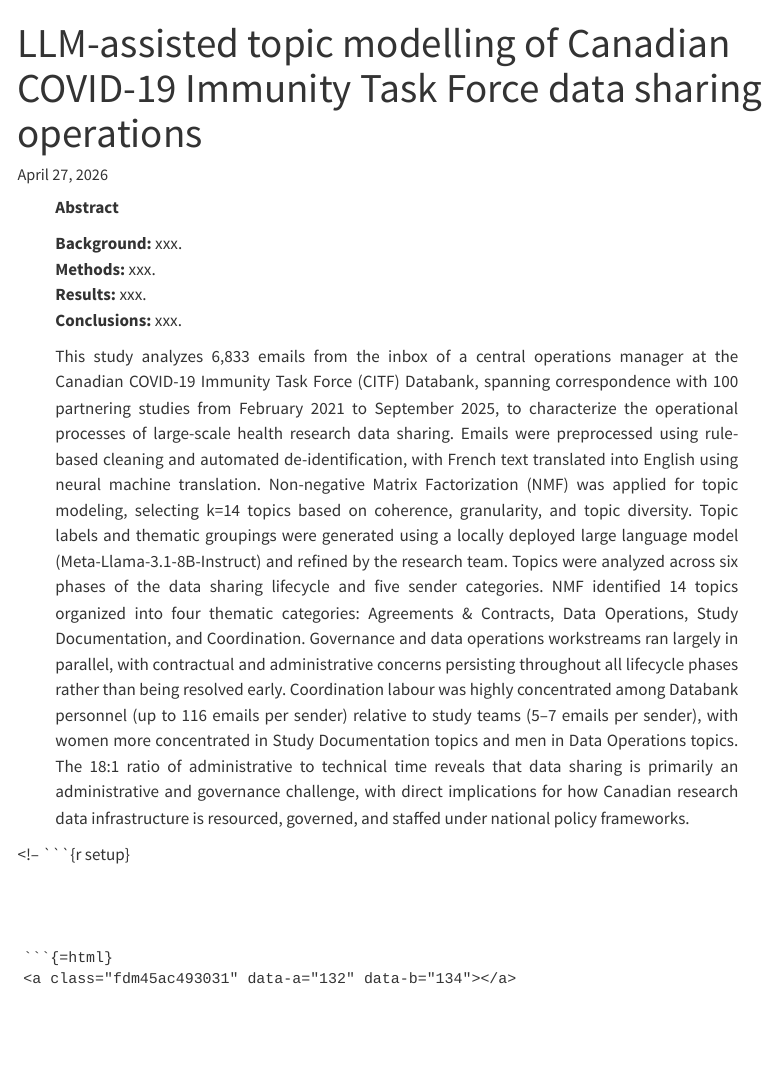
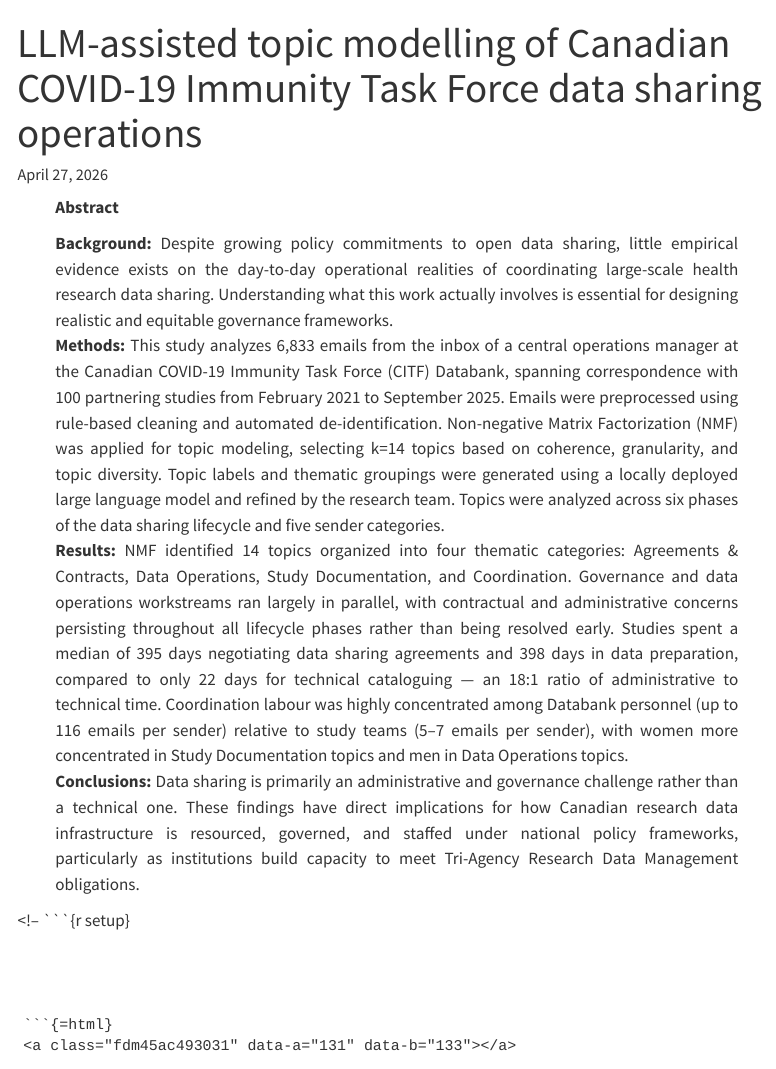
Before and after one commit to zackbatist/CITF-emails, a Quarto document (topic-modelling/index.qmd): the page in a window 1100 px wide, from its top. Rendered offline with R 4.5, knitr and Pandoc in place of Quarto, with nearby package versions; menus at the side of the page are left out.

Commit message:
Re-wrote abstract into a more structured format.

```diff
--- a/topic-modelling/index.qmd
+++ b/topic-modelling/index.qmd
@@ -83,12 +83,11 @@ authors:
         region: Québec
         country: Canada
 abstract: |
-  **Background:** xxx.\
-  **Methods:** xxx.\
-  **Results:** xxx.\
-  **Conclusions:** xxx.\
+  **Background:** Despite growing policy commitments to open data sharing, little empirical evidence exists on the day-to-day operational realities of coordinating large-scale health research data sharing. Understanding what this work actually involves is essential for designing realistic and equitable governance frameworks.\
+  **Methods:** This study analyzes 6,833 emails from the inbox of a central operations manager at the Canadian COVID-19 Immunity Task Force (CITF) Databank, spanning correspondence with 100 partnering studies from February 2021 to September 2025. Emails were preprocessed using rule-based cleaning and automated de-identification. Non-negative Matrix Factorization (NMF) was applied for topic modeling, selecting k=14 topics based on coherence, granularity, and topic diversity. Topic labels and thematic groupings were generated using a locally deployed large language model and refined by the research team. Topics were analyzed across six phases of the data sharing lifecycle and five sender categories.\
+  **Results:** NMF identified 14 topics organized into four thematic categories: Agreements & Contracts, Data Operations, Study Documentation, and Coordination. Governance and data operations workstreams ran largely in parallel, with contractual and administrative concerns persisting throughout all lifecycle phases rather than being resolved early. Studies spent a median of 395 days negotiating data sharing agreements and 398 days in data preparation, compared to only 22 days for technical cataloguing — an 18:1 ratio of administrative to technical time. Coordination labour was highly concentrated among Databank personnel (up to 116 emails per sender) relative to study teams (5–7 emails per sender), with women more concentrated in Study Documentation topics and men in Data Operations topics.\
+  **Conclusions:** Data sharing is primarily an administrative and governance challenge rather than a technical one. These findings have direct implications for how Canadian research data infrastructure is resourced, governed, and staffed under national policy frameworks, particularly as institutions build capacity to meet Tri-Agency Research Data Management obligations.
 
-  This study analyzes 6,833 emails from the inbox of a central operations manager at the Canadian COVID-19 Immunity Task Force (CITF) Databank, spanning correspondence with 100 partnering studies from February 2021 to September 2025, to characterize the operational processes of large-scale health research data sharing. Emails were preprocessed using rule-based cleaning and automated de-identification, with French text translated into English using neural machine translation. Non-negative Matrix Factorization (NMF) was applied for topic modeling, selecting k=14 topics based on coherence, granularity, and topic diversity. Topic labels and thematic groupings were generated using a locally deployed large language model (Meta-Llama-3.1-8B-Instruct) and refined by the research team. Topics were analyzed across six phases of the data sharing lifecycle and five sender categories. NMF identified 14 topics organized into four thematic categories: Agreements & Contracts, Data Operations, Study Documentation, and Coordination. Governance and data operations workstreams ran largely in parallel, with contractual and administrative concerns persisting throughout all lifecycle phases rather than being resolved early. Coordination labour was highly concentrated among Databank personnel (up to 116 emails per sender) relative to study teams (5--7 emails per sender), with women more concentrated in Study Documentation topics and men in Data Operations topics. The 18:1 ratio of administrative to technical time reveals that data sharing is primarily an administrative and governance challenge, with direct implications for how Canadian research data infrastructure is resourced, governed, and staffed under national policy frameworks.
 
 keywords:
   - topic modeling
```
